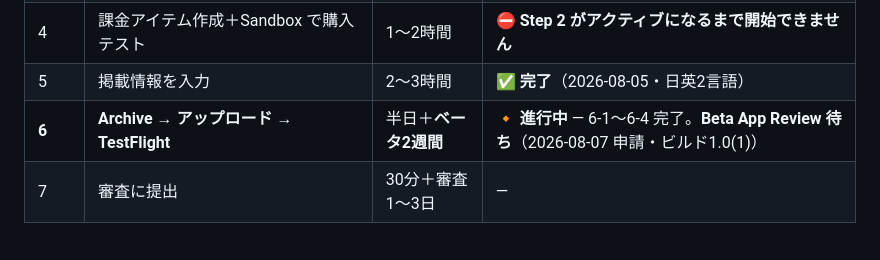
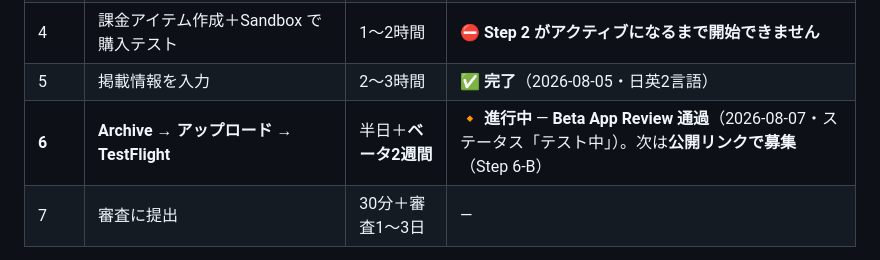
Before and after one commit to souru67-dot/gh_test_repo, a Markdown page: docs/IOS_LAUNCH_GUIDE.md, the part around the change. Drawn GitHub-style.

Commit message:
docs: Beta App Review 通過を反映
ビルド 1.0(1) のステータスが「テスト中」になり、外部テスターへの配信が
可能になった（2026-08-07）。有効期限は残り84日。次は公開リンクでの募集。

Co-Authored-By: Claude Opus 5 <noreply@anthropic.com>
Claude-Session: https://claude.ai/code/session_01UFLipPVndm97PufGCK3hcM

```diff
--- a/docs/IOS_LAUNCH_GUIDE.md
+++ b/docs/IOS_LAUNCH_GUIDE.md
@@ -42,7 +42,7 @@
 | 3 | App Store Connect にアプリを作成 | 30分 | ✅ **完了**（2026-08-04） |
 | 4 | 課金アイテム作成＋Sandbox で購入テスト | 1〜2時間 | ⛔ **Step 2 がアクティブになるまで開始できません** |
 | 5 | 掲載情報を入力 | 2〜3時間 | ✅ **完了**（2026-08-05・日英2言語） |
-| **6** | **Archive → アップロード → TestFlight** | 半日＋**ベータ2週間** | 🔸 **進行中** — 6-1〜6-4 完了。**Beta App Review 待ち**（2026-08-07 申請・ビルド1.0(1)） |
+| **6** | **Archive → アップロード → TestFlight** | 半日＋**ベータ2週間** | 🔸 **進行中** — **Beta App Review 通過**（2026-08-07・ステータス「テスト中」）。次は**公開リンクで募集**（Step 6-B） |
 | 7 | 審査に提出 | 30分＋審査1〜3日 | — |
 
 **残りの順番**
```
